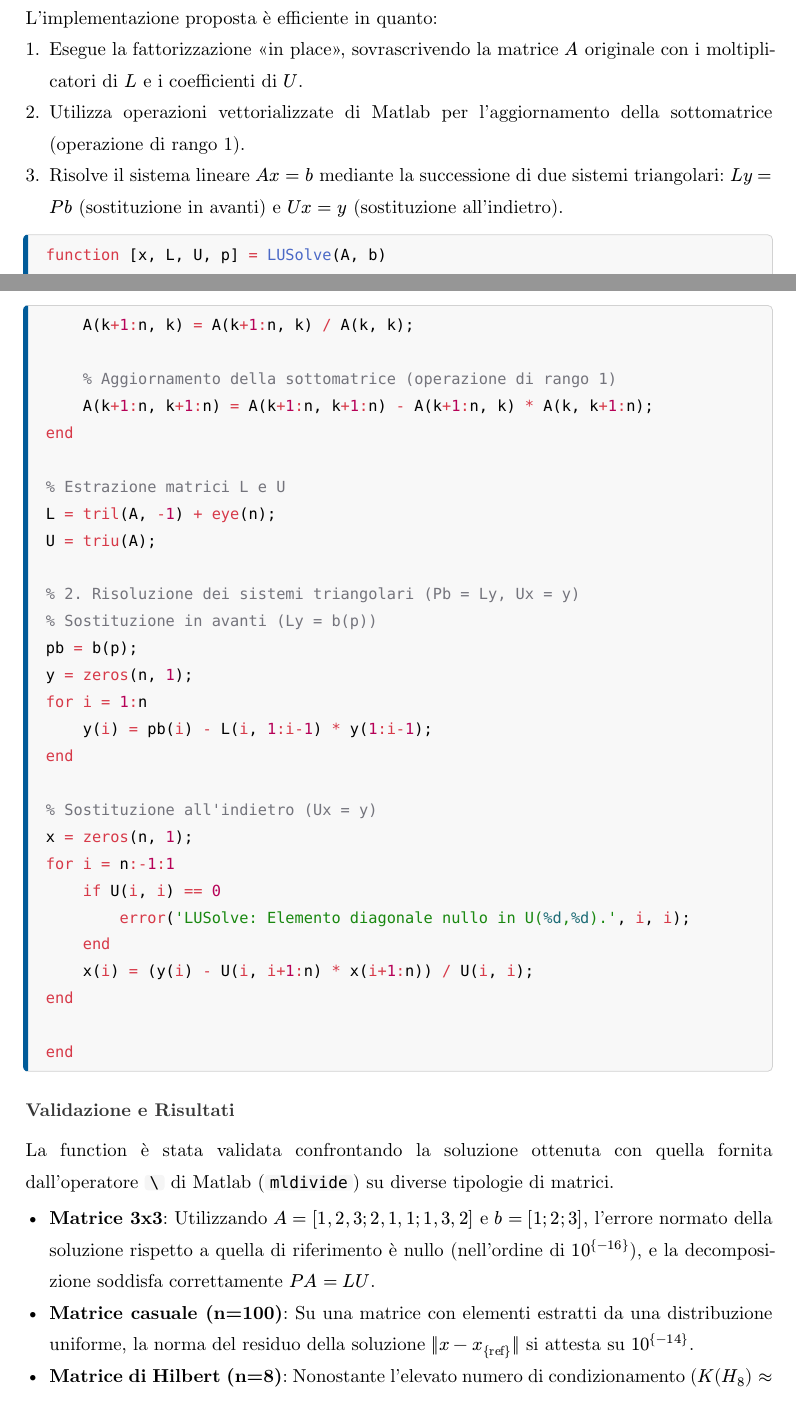
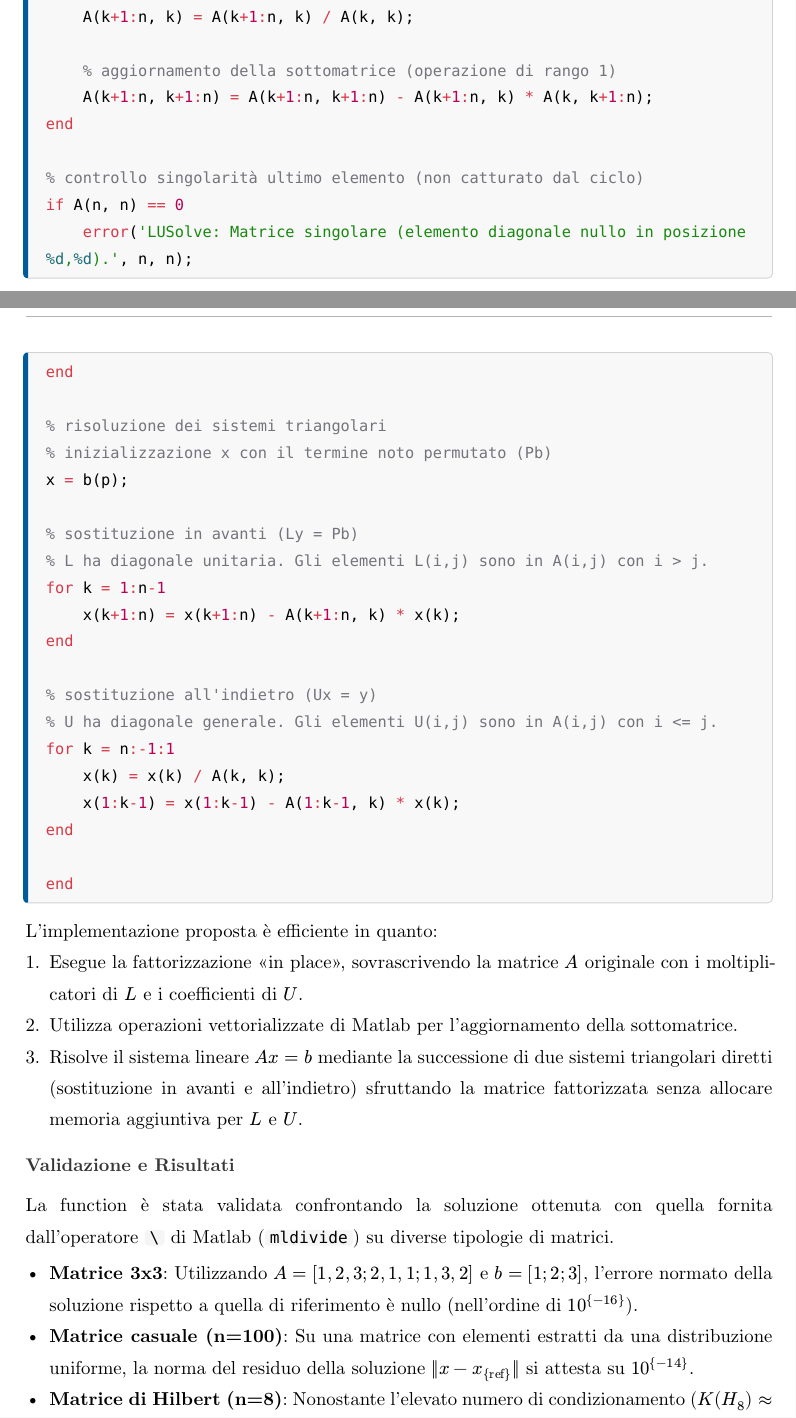
Before and after one commit to lorenzoyang/elaborato-calcolo-numerico, a Typst document (elaborato.typ, which reads esercizi/es08.typ): two parts of pages 16 and 18 of 20 before the commit and two parts of pages 17 and 18 of 20 after it, joined at a grey line, cut so that both start at the same text. Compiled offline with Typst 0.15.

Commit message:
ES.8: versione che restituisce solo x

````diff
--- a/esercizi/es08.typ
+++ b/esercizi/es08.typ
@@ -4,10 +4,5 @@
   "8",
   [Scrivere una function che implementi efficientemente la risoluzione di un sistema lineare mediante la fattorizzazione $L U$ con pivoting parziale. Validare la function su alcuni esempi significativi.],
 )[
-  L'implementazione proposta è efficiente in quanto:
-  1. Esegue la fattorizzazione "in place", sovrascrivendo la matrice $A$ originale con i moltiplicatori di $L$ e i coefficienti di $U$.
-  2. Utilizza operazioni vettorializzate di Matlab per l'aggiornamento della sottomatrice (operazione di rango 1).
-  3. Risolve il sistema lineare $A x = b$ mediante la successione di due sistemi triangolari: $L y = P b$ (sostituzione in avanti) e $U x = y$ (sostituzione all'indietro).
 
   ```matlab
-  function [x, L, U, p] = LUSolve(A, b)
@@ -55,32 +47,34 @@
           p([k, pivot_idx]) = p([pivot_idx, k]);
       end
 
-      % Calcolo dei moltiplicatori (colonna k, righe k+1 a n)
+      % calcolo dei moltiplicatori (colonna k, righe k+1 a n)
+      % questi elementi costituiscono la parte triangolare inferiore L (esclusa diag)
       A(k+1:n, k) = A(k+1:n, k) / A(k, k);
 
-      % Aggiornamento della sottomatrice (operazione di rango 1)
+      % aggiornamento della sottomatrice (operazione di rango 1)
       A(k+1:n, k+1:n) = A(k+1:n, k+1:n) - A(k+1:n, k) * A(k, k+1:n);
   end
 
-  % Estrazione matrici L e U
-  L = tril(A, -1) + eye(n);
-  U = triu(A);
-
-  % 2. Risoluzione dei sistemi triangolari (Pb = Ly, Ux = y)
-  % Sostituzione in avanti (Ly = b(p))
-  pb = b(p);
-  y = zeros(n, 1);
-  for i = 1:n
-      y(i) = pb(i) - L(i, 1:i-1) * y(1:i-1);
+  % controllo singolarità ultimo elemento (non catturato dal ciclo)
+  if A(n, n) == 0
+      error('LUSolve: Matrice singolare (elemento diagonale nullo in posizione %d,%d).', n, n);
   end
 
-  % Sostituzione all'indietro (Ux = y)
-  x = zeros(n, 1);
-  for i = n:-1:1
-      if U(i, i) == 0
-          error('LUSolve: Elemento diagonale nullo in U(%d,%d).', i, i);
-      end
-      x(i) = (y(i) - U(i, i+1:n) * x(i+1:n)) / U(i, i);
+  % risoluzione dei sistemi triangolari
+  % inizializzazione x con il termine noto permutato (Pb)
+  x = b(p);
+
+  % sostituzione in avanti (Ly = Pb)
+  % L ha diagonale unitaria. Gli elementi L(i,j) sono in A(i,j) con i > j.
+  for k = 1:n-1
+      x(k+1:n) = x(k+1:n) - A(k+1:n, k) * x(k);
+  end
+
+  % sostituzione all'indietro (Ux = y)
+  % U ha diagonale generale. Gli elementi U(i,j) sono in A(i,j) con i <= j.
+  for k = n:-1:1
+      x(k) = x(k) / A(k, k);
+      x(1:k-1) = x(1:k-1) - A(1:k-1, k) * x(k);
   end
 
   end
@@ -89,8 +86,10 @@
+  3. Risolve il sistema lineare $A x = b$ mediante la successione di due sistemi triangolari diretti (sostituzione in avanti e all'indietro) sfruttando la matrice fattorizzata senza allocare memoria aggiuntiva per $L$ e $U$.
+
   === Validazione e Risultati
 
   La function è stata validata confrontando la soluzione ottenuta con quella fornita dall'operatore `\` di Matlab (`mldivide`) su diverse tipologie di matrici.
 
-  - *Matrice 3x3*: Utilizzando $A = [1, 2, 3; 2, 1, 1; 1, 3, 2]$ e $b = [1; 2; 3]$, l'errore normato della soluzione rispetto a quella di riferimento è nullo (nell'ordine di $10^{-16}$), e la decomposizione soddisfa correttamente $P A = L U$.
+  - *Matrice 3x3*: Utilizzando $A = [1, 2, 3; 2, 1, 1; 1, 3, 2]$ e $b = [1; 2; 3]$, l'errore normato della soluzione rispetto a quella di riferimento è nullo (nell'ordine di $10^{-16}$).
   - *Matrice casuale (n=100)*: Su una matrice con elementi estratti da una distribuzione uniforme, la norma del residuo della soluzione $||x - x_{"ref"}||$ si attesta su $10^{-14}$.
   - *Matrice di Hilbert (n=8)*: Nonostante l'elevato numero di condizionamento ($K(H_8) approx 1.5 dot 10^{10}$), la function produce una soluzione accurata con un errore di circa $10^{-13}$ rispetto alla soluzione di riferimento, confermando la bontà dell'approccio con pivoting.
 ]
````
Also changed, not shown: esercizi/es08.typ (28 more changed lines), 2 other files.
